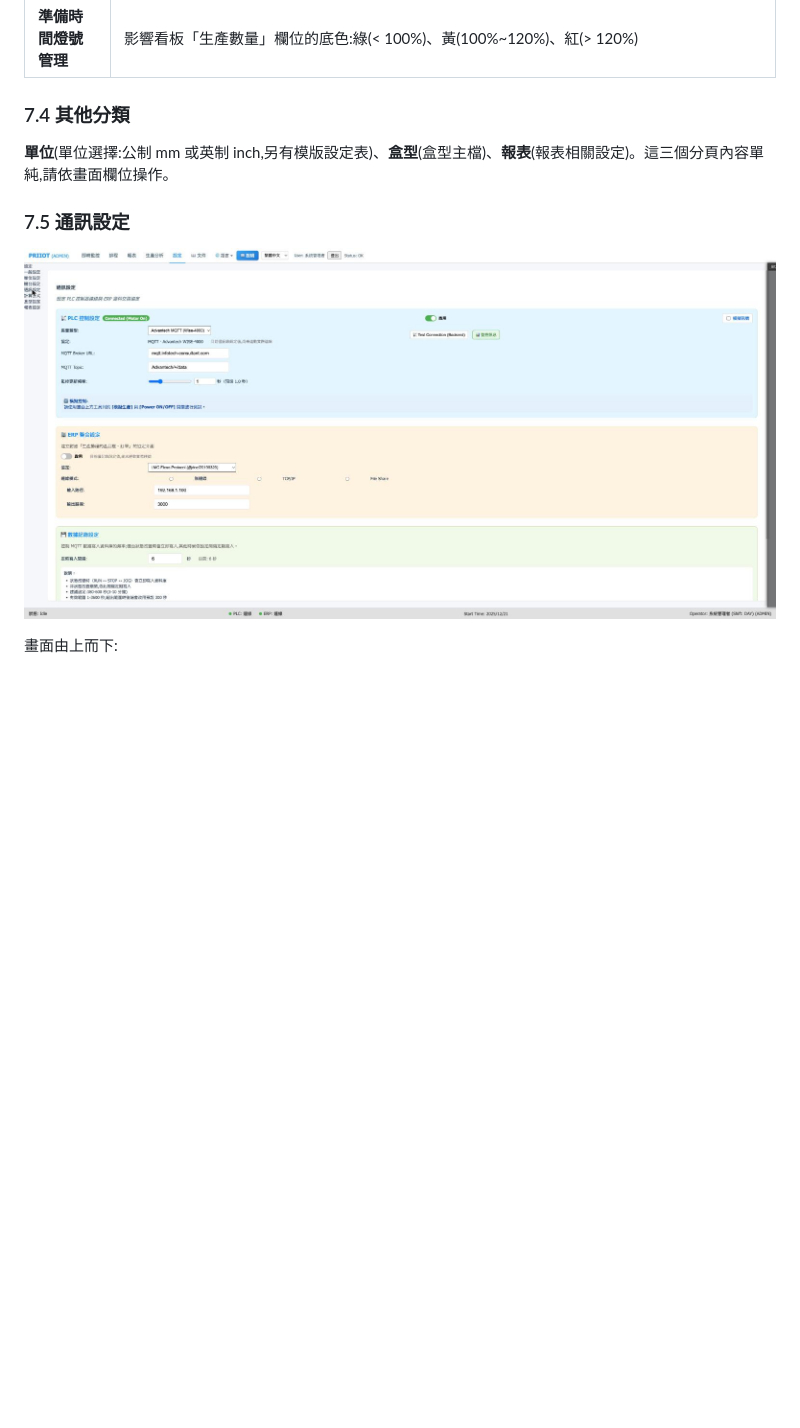
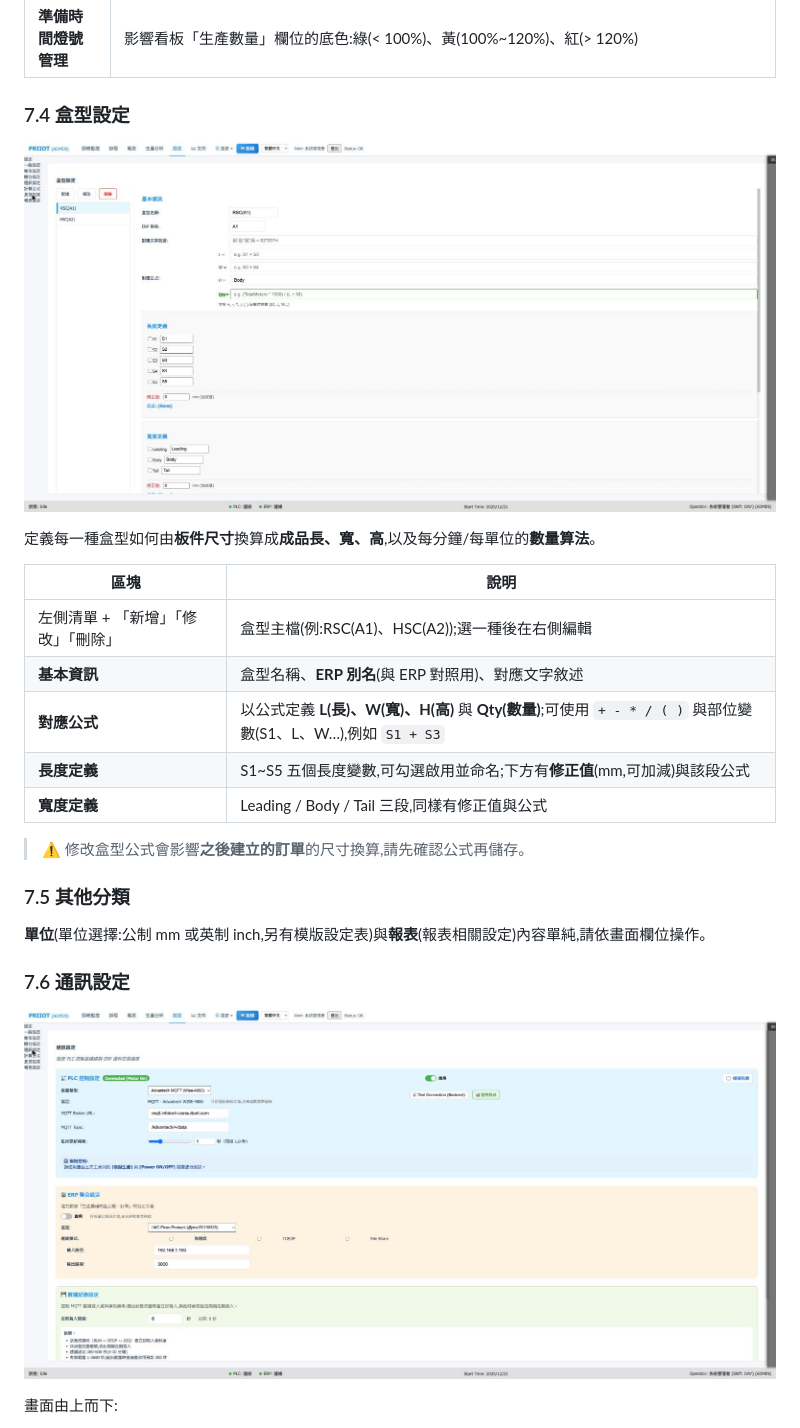
Before and after one commit to eric4577599/Printing-IoT, a Markdown page: doc/操作說明書.md, the part around one of its changes. Rendered like a GitHub page; pictures changed too: doc/pic/ui/ui-15-settings-boxtype.jpg (added); blank space fills up the shorter version.

```diff
--- a/doc/操作說明書.md
+++ b/doc/操作說明書.md
@@ -383,13 +383,29 @@
 | **目標設定** | OEE 目標、試車成功率目標、一張試車成功判定 |
 | **準備時間燈號管理** | 影響看板「生產數量」欄位的底色:綠(< 100%)、黃(100%~120%)、紅(> 120%) |
 
-### 7.4 其他分類
+### 7.4 盒型設定
 
-**單位**(單位選擇:公制 mm 或英制 inch,另有模版設定表)、**盒型**(盒型主檔)、**報表**(報表相關設定)。這三個分頁內容單純,請依畫面欄位操作。
+![圖 7-4 盒型設定](pic/ui/ui-15-settings-boxtype.jpg "圖 7-4 盒型設定(管理者身分)")
 
-### 7.5 通訊設定
+定義每一種盒型如何由**板件尺寸**換算成**成品長、寬、高**,以及每分鐘/每單位的**數量算法**。
 
-![圖 7-4 通訊設定畫面](pic/ui/ui-13-settings-communication.jpg "圖 7-4 通訊設定(管理者身分;PLC 控制設定在上,ERP 整合設定在下,最下方是數據記錄設定)")
+| 區塊 | 說明 |
+|---|---|
+| 左側清單 + 「新增」「修改」「刪除」 | 盒型主檔(例:RSC(A1)、HSC(A2));選一種後在右側編輯 |
+| **基本資訊** | 盒型名稱、**ERP 別名**(與 ERP 對照用)、對應文字敘述 |
+| **對應公式** | 以公式定義 **L(長)、W(寬)、H(高)** 與 **Qty(數量)**;可使用 `+ - * / ( )` 與部位變數(S1、L、W…),例如 `S1 + S3` |
+| **長度定義** | S1~S5 五個長度變數,可勾選啟用並命名;下方有**修正值**(mm,可加減)與該段公式 |
+| **寬度定義** | Leading / Body / Tail 三段,同樣有修正值與公式 |
+
+> **⚠** 修改盒型公式會影響**之後建立的訂單**的尺寸換算,請先確認公式再儲存。
+
+### 7.5 其他分類
+
+**單位**(單位選擇:公制 mm 或英制 inch,另有模版設定表)與**報表**(報表相關設定)內容單純,請依畫面欄位操作。
+
+### 7.6 通訊設定
+
+![圖 7-5 通訊設定畫面](pic/ui/ui-13-settings-communication.jpg "圖 7-5 通訊設定(管理者身分;PLC 控制設定在上,ERP 整合設定在下,最下方是數據記錄設定)")
 
 畫面由上而下:
 
```
Also changed, not shown: other parts of doc/操作說明書.md (+1 -1 lines), doc/Operator Manual.md (+13 -5 lines), 1 other file.
